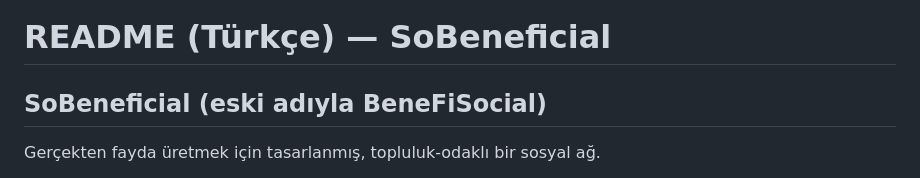
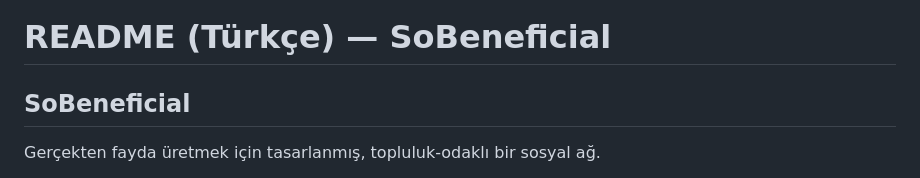
Before and after one commit to CandanUmut/Sobeneficial, a Markdown page: README.md, the part around the change. GitHub-like rendering.

```diff
--- a/README.md
+++ b/README.md
@@ -1,7 +1,7 @@
 
 # README (Türkçe) — **SoBeneficial**
 
-## SoBeneficial (eski adıyla **BeneFiSocial**)
+## SoBeneficial
 
 Gerçekten fayda üretmek için tasarlanmış, topluluk-odaklı bir sosyal ağ.
 
```
